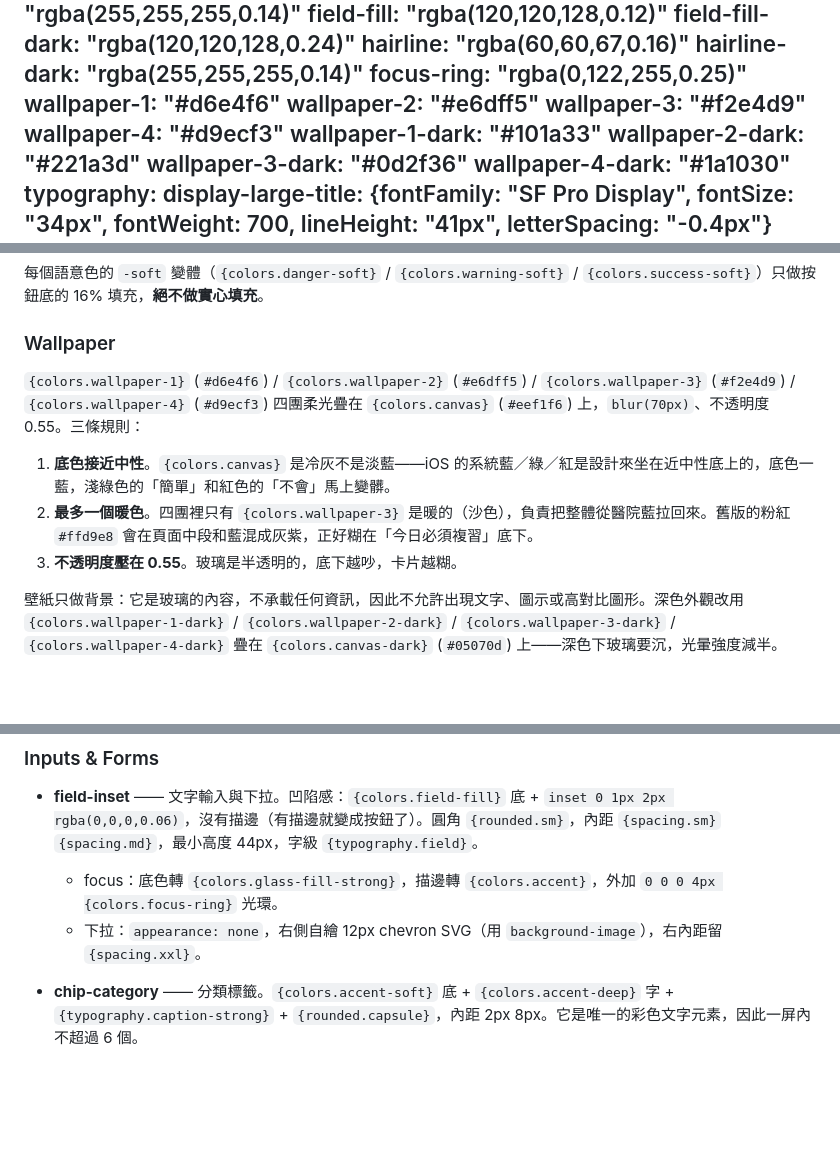
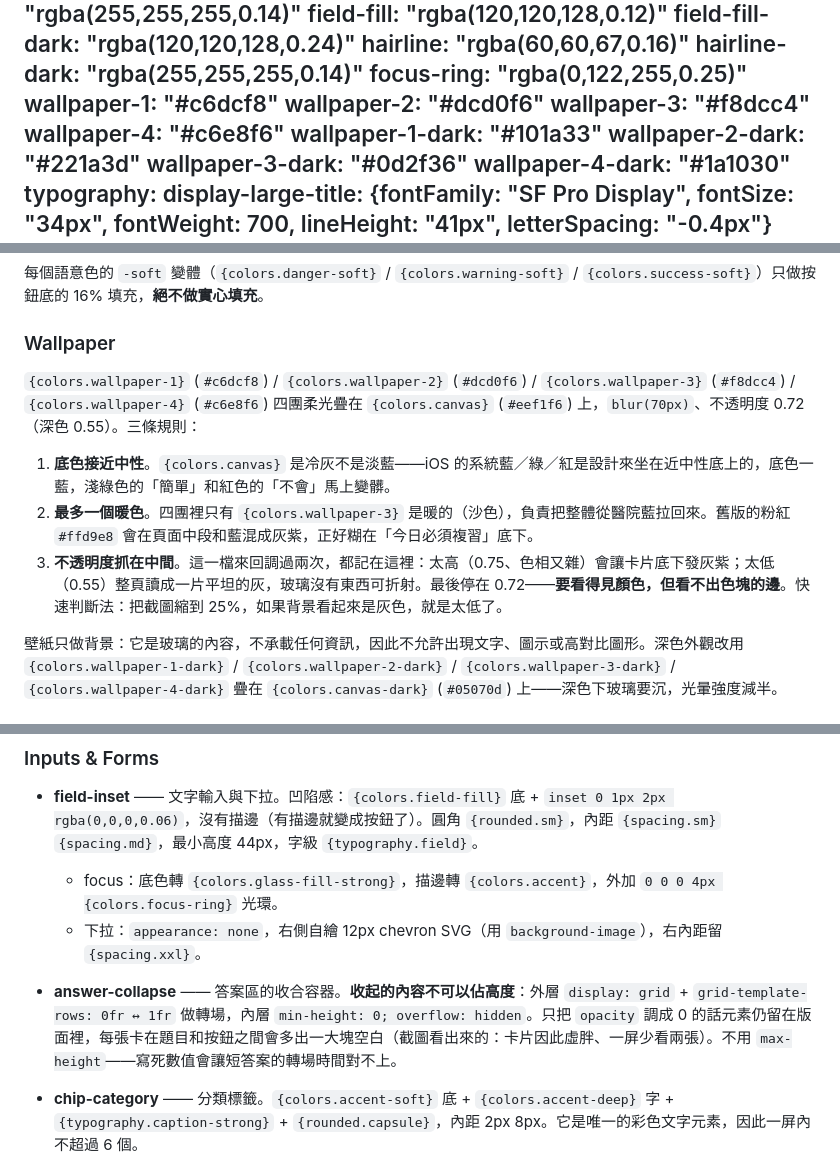
Before and after one commit to Lttac/Wengu, a Markdown page: DESIGN.md, 3 parts joined by grey strips. Rendered like a GitHub page; blank space fills up the shorter version.

```diff
--- a/DESIGN.md
+++ b/DESIGN.md
@@ -48,10 +48,10 @@ colors:
   hairline: "rgba(60,60,67,0.16)"
   hairline-dark: "rgba(255,255,255,0.14)"
   focus-ring: "rgba(0,122,255,0.25)"
-  wallpaper-1: "#d6e4f6"
-  wallpaper-2: "#e6dff5"
-  wallpaper-3: "#f2e4d9"
-  wallpaper-4: "#d9ecf3"
+  wallpaper-1: "#c6dcf8"
+  wallpaper-2: "#dcd0f6"
+  wallpaper-3: "#f8dcc4"
+  wallpaper-4: "#c6e8f6"
   wallpaper-1-dark: "#101a33"
   wallpaper-2-dark: "#221a3d"
   wallpaper-3-dark: "#0d2f36"
@@ -262,11 +262,11 @@ components:
 
 ### Wallpaper
 
-`{colors.wallpaper-1}` (`#d6e4f6`) / `{colors.wallpaper-2}` (`#e6dff5`) / `{colors.wallpaper-3}` (`#f2e4d9`) / `{colors.wallpaper-4}` (`#d9ecf3`) 四團柔光疊在 `{colors.canvas}` (`#eef1f6`) 上，`blur(70px)`、不透明度 0.55。三條規則：
+`{colors.wallpaper-1}` (`#c6dcf8`) / `{colors.wallpaper-2}` (`#dcd0f6`) / `{colors.wallpaper-3}` (`#f8dcc4`) / `{colors.wallpaper-4}` (`#c6e8f6`) 四團柔光疊在 `{colors.canvas}` (`#eef1f6`) 上，`blur(70px)`、不透明度 0.72（深色 0.55）。三條規則：
 
 1. **底色接近中性**。`{colors.canvas}` 是冷灰不是淡藍——iOS 的系統藍／綠／紅是設計來坐在近中性底上的，底色一藍，淺綠色的「簡單」和紅色的「不會」馬上變髒。
 2. **最多一個暖色**。四團裡只有 `{colors.wallpaper-3}` 是暖的（沙色），負責把整體從醫院藍拉回來。舊版的粉紅 `#ffd9e8` 會在頁面中段和藍混成灰紫，正好糊在「今日必須複習」底下。
-3. **不透明度壓在 0.55**。玻璃是半透明的，底下越吵，卡片越糊。
+3. **不透明度抓在中間**。這一檔來回調過兩次，都記在這裡：太高（0.75、色相又雜）會讓卡片底下發灰紫；太低（0.55）整頁讀成一片平坦的灰，玻璃沒有東西可折射。最後停在 0.72——**要看得見顏色，但看不出色塊的邊**。快速判斷法：把截圖縮到 25%，如果背景看起來是灰色，就是太低了。
 
 壁紙只做背景：它是玻璃的內容，不承載任何資訊，因此不允許出現文字、圖示或高對比圖形。深色外觀改用 `{colors.wallpaper-1-dark}` / `{colors.wallpaper-2-dark}` / `{colors.wallpaper-3-dark}` / `{colors.wallpaper-4-dark}` 疊在 `{colors.canvas-dark}` (`#05070d`) 上——深色下玻璃要沉，光暈強度減半。
 
@@ -494,6 +494,7 @@ JS 只負責把 `--scroll-y` / `--title-scale` / `--header-glass` 寫進 `:root`
 - **field-inset** —— 文字輸入與下拉。凹陷感：`{colors.field-fill}` 底 + `inset 0 1px 2px rgba(0,0,0,0.06)`，沒有描邊（有描邊就變成按鈕了）。圓角 `{rounded.sm}`，內距 `{spacing.sm}` `{spacing.md}`，最小高度 44px，字級 `{typography.field}`。
   - focus：底色轉 `{colors.glass-fill-strong}`，描邊轉 `{colors.accent}`，外加 `0 0 0 4px {colors.focus-ring}` 光環。
   - 下拉：`appearance: none`，右側自繪 12px chevron SVG（用 `background-image`），右內距留 `{spacing.xxl}`。
+- **answer-collapse** —— 答案區的收合容器。**收起的內容不可以佔高度**：外層 `display: grid` + `grid-template-rows: 0fr ↔ 1fr` 做轉場，內層 `min-height: 0; overflow: hidden`。只把 `opacity` 調成 0 的話元素仍留在版面裡，每張卡在題目和按鈕之間會多出一大塊空白（截圖看出來的：卡片因此虛胖、一屏少看兩張）。不用 `max-height`——寫死數值會讓短答案的轉場時間對不上。
 - **chip-category** —— 分類標籤。`{colors.accent-soft}` 底 + `{colors.accent-deep}` 字 + `{typography.caption-strong}` + `{rounded.capsule}`，內距 2px 8px。它是唯一的彩色文字元素，因此一屏內不超過 6 個。
 
 - **select-menu** —— 原生 `<select>` 的展開清單由作業系統繪製（灰底、系統字體、圓角與陰影都不歸我們管），與玻璃材質完全衝突，所以一律換成自製下拉：
```
Also changed, not shown: README.md (+18 -0 lines), docs/screenshots/ai-dialog.png (added), docs/screenshots/home-dark.png (added), docs/screenshots/home-light.png (added), docs/screenshots/select-light.png (added), docs/screenshots/settings-light.png (added), 5 other files.
